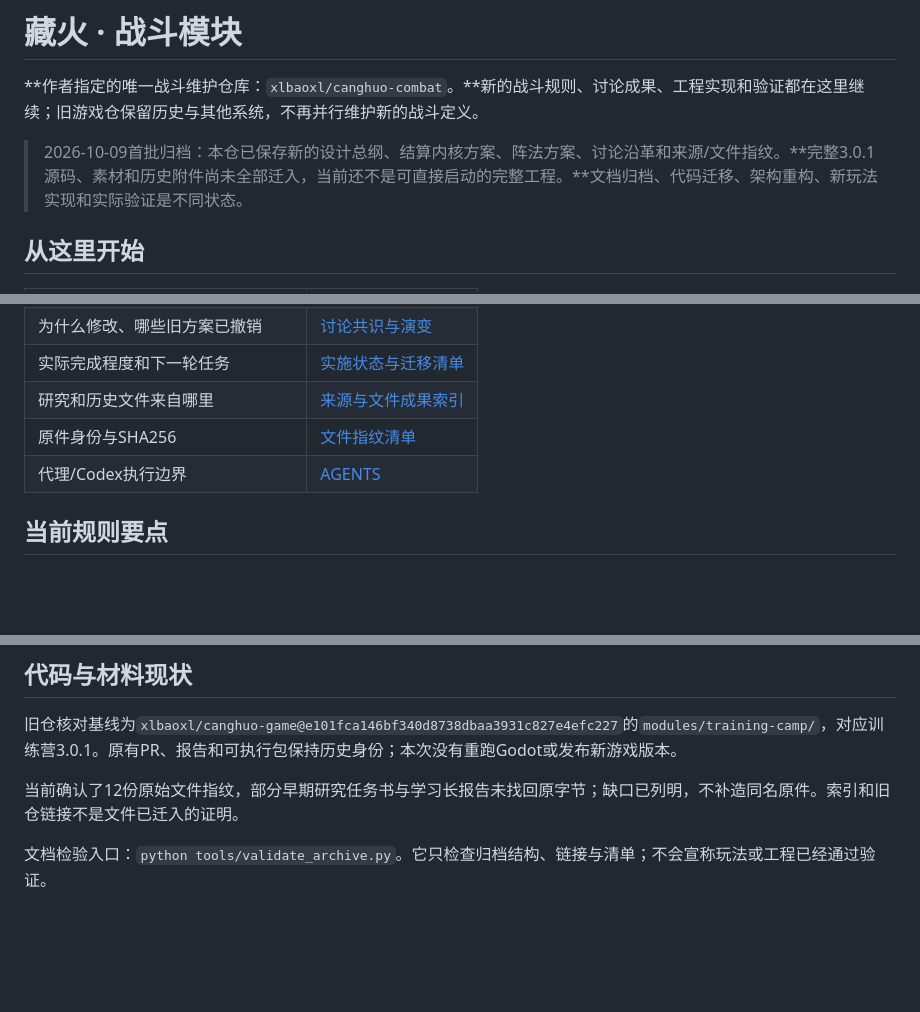
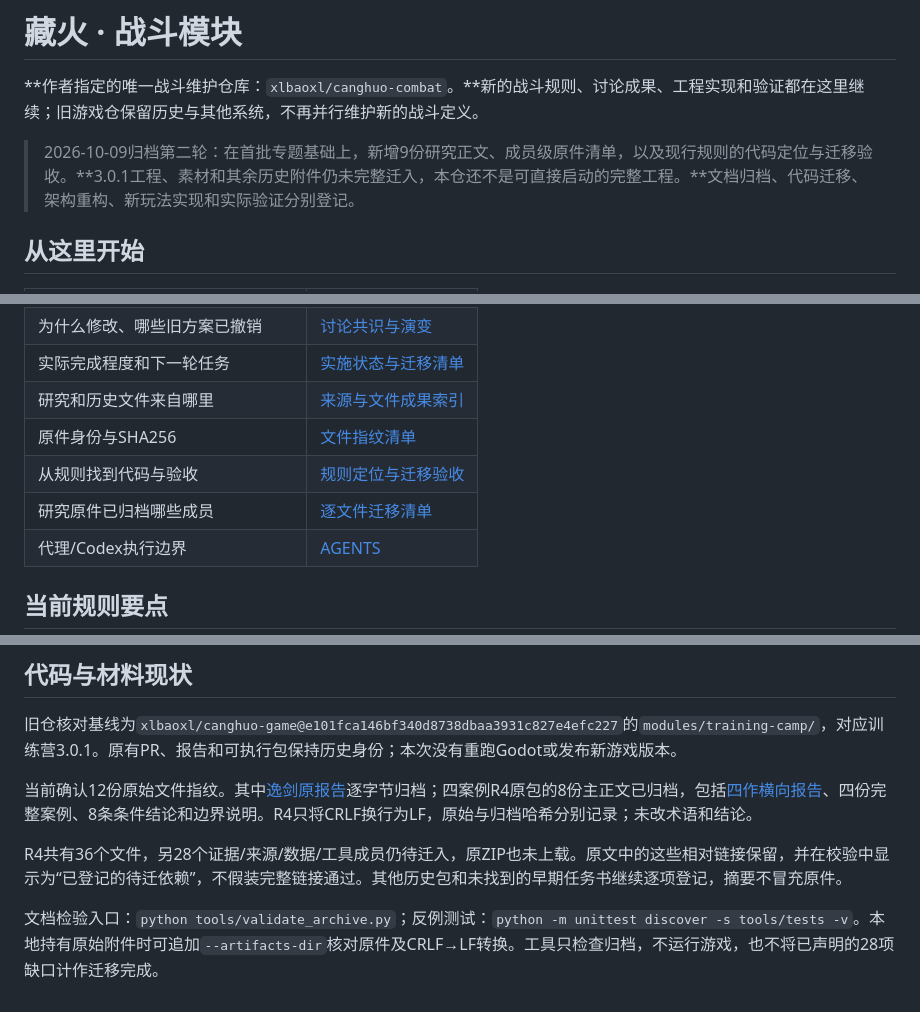
Before and after one commit to xlbaoxl/canghuo-combat, a Markdown page: README.md, 3 parts joined by grey strips. Rendered like a GitHub page; blank space fills up the shorter version.

Commit message:
docs: expose archived originals, code mapping and remaining migration gaps

```diff
--- a/README.md
+++ b/README.md
@@ -2,7 +2,7 @@
 
 **作者指定的唯一战斗维护仓库：`xlbaoxl/canghuo-combat`。**新的战斗规则、讨论成果、工程实现和验证都在这里继续；旧游戏仓保留历史与其他系统，不再并行维护新的战斗定义。
 
-> 2026-10-09首批归档：本仓已保存新的设计总纲、结算内核方案、阵法方案、讨论沿革和来源/文件指纹。**完整3.0.1源码、素材和历史附件尚未全部迁入，当前还不是可直接启动的完整工程。**文档归档、代码迁移、架构重构、新玩法实现和实际验证是不同状态。
+> 2026-10-09归档第二轮：在首批专题基础上，新增9份研究正文、成员级原件清单，以及现行规则的代码定位与迁移验收。**3.0.1工程、素材和其余历史附件仍未完整迁入，本仓还不是可直接启动的完整工程。**文档归档、代码迁移、架构重构、新玩法实现和实际验证分别登记。
 
 ## 从这里开始
 
@@ -15,6 +15,8 @@
 | 实际完成程度和下一轮任务 | [实施状态与迁移清单](docs/实施状态与迁移清单.md) |
 | 研究和历史文件来自哪里 | [来源与文件成果索引](research/来源与文件成果索引.md) |
 | 原件身份与SHA256 | [文件指纹清单](migration/artifact_inventory.json) |
+| 从规则找到代码与验收 | [规则定位与迁移验收](docs/规则定位与迁移验收.md) |
+| 研究原件已归档哪些成员 | [逐文件迁移清单](migration/research_members.json) |
 | 代理/Codex执行边界 | [AGENTS](AGENTS.md) |
 
 ## 当前规则要点
@@ -35,6 +37,8 @@
 
 旧仓核对基线为`xlbaoxl/canghuo-game@e101fca146bf340d8738dbaa3931c827e4efc227`的`modules/training-camp/`，对应训练营3.0.1。原有PR、报告和可执行包保持历史身份；本次没有重跑Godot或发布新游戏版本。
 
-当前确认了12份原始文件指纹，部分早期研究任务书与学习长报告未找回原字节；缺口已列明，不补造同名原件。索引和旧仓链接不是文件已迁入的证明。
+当前确认12份原始文件指纹。其中[逸剑原报告](research/originals/wandering_sword_20260930/研究报告.md)逐字节归档；四案例R4原包的8份主正文已归档，包括[四作横向报告](research/originals/combat_research_20260930_R4_final/comparison.md)、四份完整案例、8条条件结论和边界说明。R4只将CRLF换行为LF，原始与归档哈希分别记录；未改术语和结论。
 
-文档检验入口：`python tools/validate_archive.py`。它只检查归档结构、链接与清单；不会宣称玩法或工程已经通过验证。
+R4共有36个文件，另28个证据/来源/数据/工具成员仍待迁入，原ZIP也未上载。原文中的这些相对链接保留，并在校验中显示为“已登记的待迁依赖”，不假装完整链接通过。其他历史包和未找到的早期任务书继续逐项登记，摘要不冒充原件。
+
+文档检验入口：`python tools/validate_archive.py`；反例测试：`python -m unittest discover -s tools/tests -v`。本地持有原始附件时可追加`--artifacts-dir`核对原件及CRLF→LF转换。工具只检查归档，不运行游戏，也不将已声明的28项缺口计作迁移完成。
```
